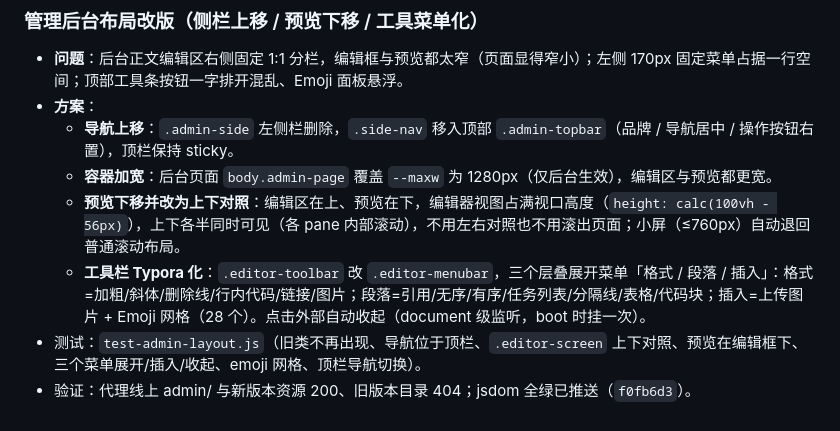
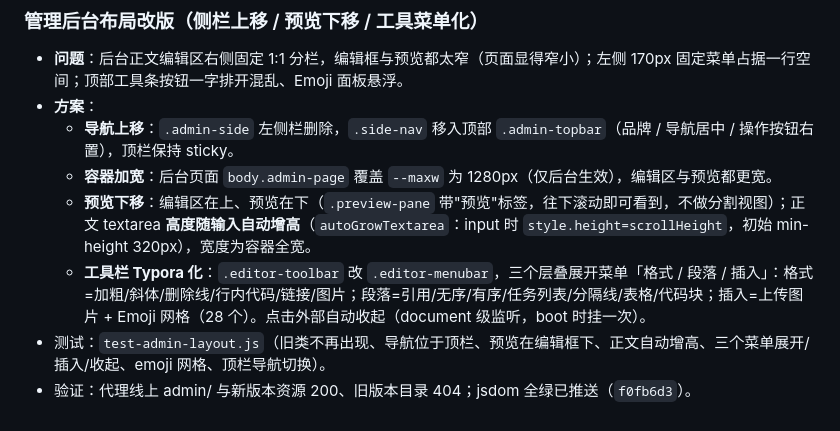
Before and after one commit to idealisan/real-life-notes, a Markdown page: docs/requirements.md, the part around the change. GitHub-like rendering.

Commit message:
docs: 更新编辑器自动增高与预览下移说明

```diff
--- a/docs/requirements.md
+++ b/docs/requirements.md
@@ -145,7 +145,7 @@
 - **方案**：
   - **导航上移**：`.admin-side` 左侧栏删除，`.side-nav` 移入顶部 `.admin-topbar`（品牌 / 导航居中 / 操作按钮右置），顶栏保持 sticky。
   - **容器加宽**：后台页面 `body.admin-page` 覆盖 `--maxw` 为 1280px（仅后台生效），编辑区与预览都更宽。
-  - **预览下移并改为上下对照**：编辑区在上、预览在下，编辑器视图占满视口高度（`height: calc(100vh - 56px)`），上下各半同时可见（各 pane 内部滚动），不用左右对照也不用滚出页面；小屏（≤760px）自动退回普通滚动布局。
+  - **预览下移**：编辑区在上、预览在下（`.preview-pane` 带"预览"标签，往下滚动即可看到，不做分割视图）；正文 textarea **高度随输入自动增高**（`autoGrowTextarea`：input 时 `style.height=scrollHeight`，初始 min-height 320px），宽度为容器全宽。
   - **工具栏 Typora 化**：`.editor-toolbar` 改 `.editor-menubar`，三个层叠展开菜单「格式 / 段落 / 插入」：格式=加粗/斜体/删除线/行内代码/链接/图片；段落=引用/无序/有序/任务列表/分隔线/表格/代码块；插入=上传图片 + Emoji 网格（28 个）。点击外部自动收起（document 级监听，boot 时挂一次）。
-- 测试：`test-admin-layout.js`（旧类不再出现、导航位于顶栏、`.editor-screen` 上下对照、预览在编辑框下、三个菜单展开/插入/收起、emoji 网格、顶栏导航切换）。
+- 测试：`test-admin-layout.js`（旧类不再出现、导航位于顶栏、预览在编辑框下、正文自动增高、三个菜单展开/插入/收起、emoji 网格、顶栏导航切换）。
 - 验证：代理线上 admin/ 与新版本资源 200、旧版本目录 404；jsdom 全绿已推送（`f0fb6d3`）。
```
